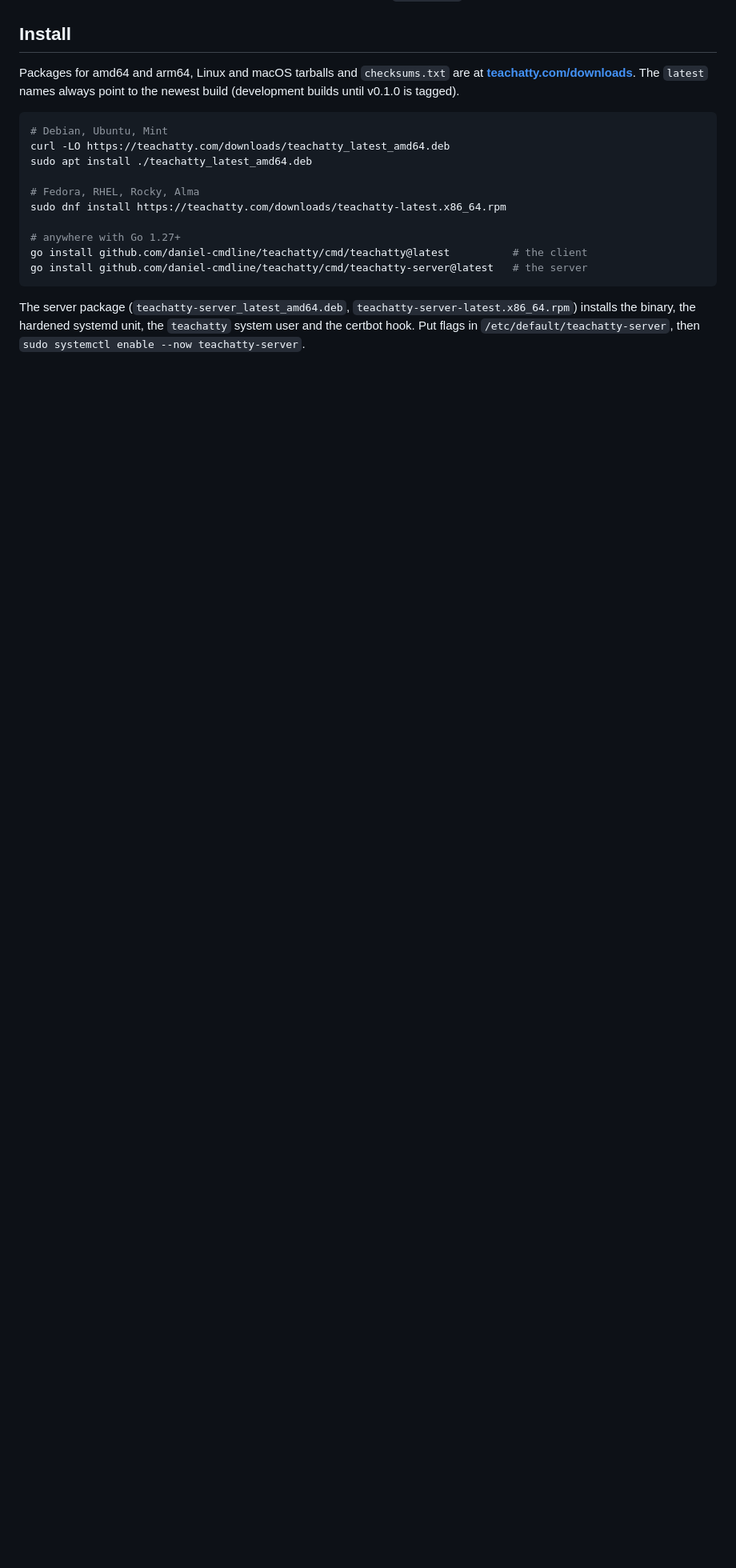
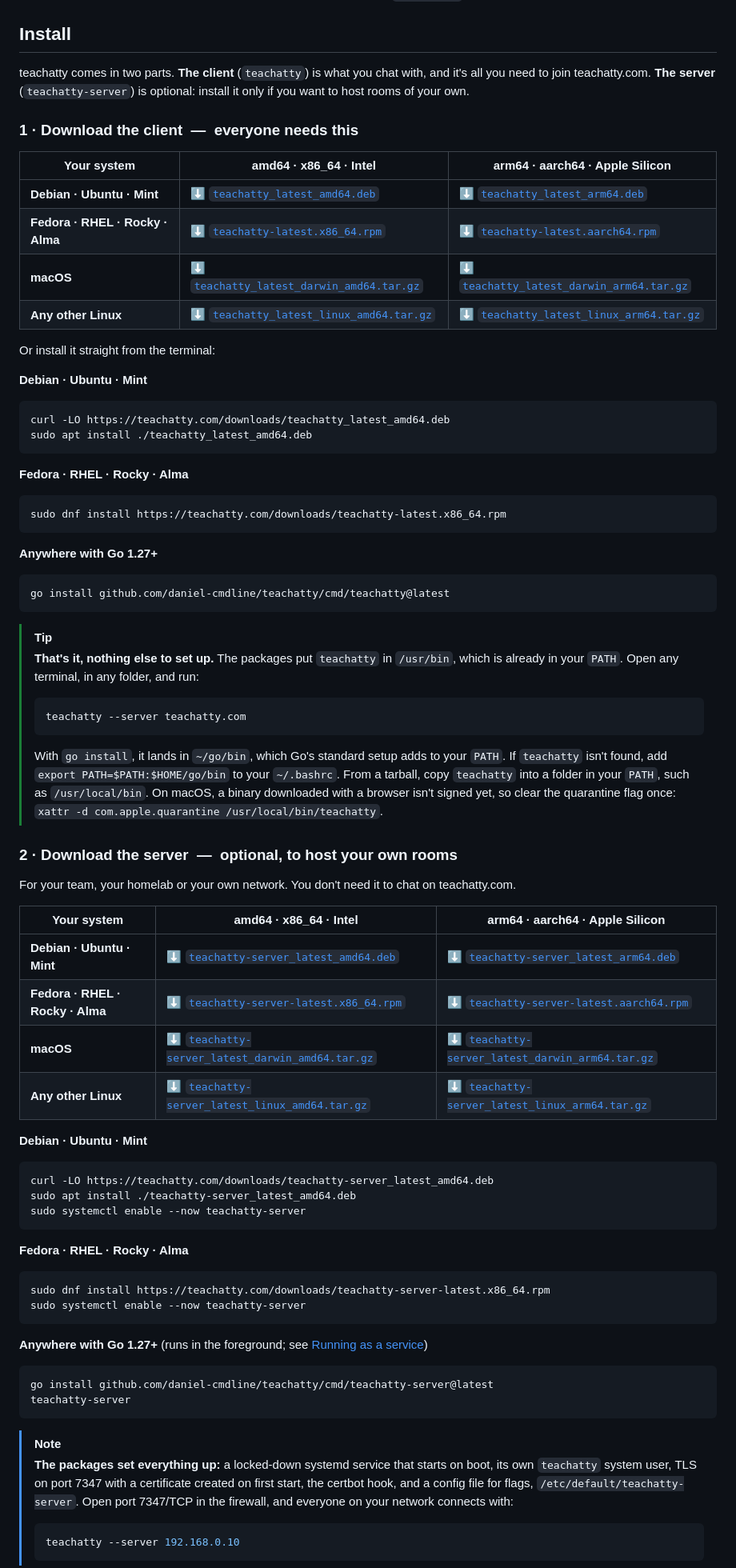
Before and after one commit to daniel-cmdline/teachatty, a Markdown page: README.md, the part around one of its changes. Shown at 80% size. Drawn GitHub-style; blank space fills up the shorter version.

Commit message:
README: separate client and server downloads
- Install is now "1 · Download the client" and "2 · Download the
  server", each with a download table (Debian/Ubuntu, Fedora/RHEL,
  macOS, other Linux; amd64 and arm64), the commands per OS and
  go install. The server .rpm gets its own row and command.
- A note that nothing else is needed: packages install into /usr/bin,
  already in PATH, so `teachatty --server teachatty.com` works from
  any folder; plus ~/go/bin, tarballs and the macOS quarantine flag.

````diff
--- a/README.md
+++ b/README.md
@@ -57,19 +57,78 @@ No port needed: the client uses teachatty's port, 7347, when you don't name one.
 
 ## Install
 
-Packages for amd64 and arm64, Linux and macOS tarballs and `checksums.txt` are at **[teachatty.com/downloads](https://teachatty.com/downloads/)**. The `latest` names always point to the newest build (development builds until v0.1.0 is tagged).
+teachatty comes in two parts. **The client** (`teachatty`) is what you chat with, and it's all you need to join teachatty.com. **The server** (`teachatty-server`) is optional: install it only if you want to host rooms of your own.
 
+### 1 · Download the client &nbsp;—&nbsp; everyone needs this
+
+| Your system | amd64 · x86_64 · Intel | arm64 · aarch64 · Apple Silicon |
+|---|---|---|
+| **Debian · Ubuntu · Mint** | [⬇ `teachatty_latest_amd64.deb`](https://teachatty.com/downloads/teachatty_latest_amd64.deb) | [⬇ `teachatty_latest_arm64.deb`](https://teachatty.com/downloads/teachatty_latest_arm64.deb) |
+| **Fedora · RHEL · Rocky · Alma** | [⬇ `teachatty-latest.x86_64.rpm`](https://teachatty.com/downloads/teachatty-latest.x86_64.rpm) | [⬇ `teachatty-latest.aarch64.rpm`](https://teachatty.com/downloads/teachatty-latest.aarch64.rpm) |
+| **macOS** | [⬇ `teachatty_latest_darwin_amd64.tar.gz`](https://teachatty.com/downloads/teachatty_latest_darwin_amd64.tar.gz) | [⬇ `teachatty_latest_darwin_arm64.tar.gz`](https://teachatty.com/downloads/teachatty_latest_darwin_arm64.tar.gz) |
+| **Any other Linux** | [⬇ `teachatty_latest_linux_amd64.tar.gz`](https://teachatty.com/downloads/teachatty_latest_linux_amd64.tar.gz) | [⬇ `teachatty_latest_linux_arm64.tar.gz`](https://teachatty.com/downloads/teachatty_latest_linux_arm64.tar.gz) |
+
+Or install it straight from the terminal:
+
+**Debian · Ubuntu · Mint**
 ```bash
-# Debian, Ubuntu, Mint
 curl -LO https://teachatty.com/downloads/teachatty_latest_amd64.deb
 sudo apt install ./teachatty_latest_amd64.deb
-
-# Fedora, RHEL, Rocky, Alma
-sudo dnf install https://teachatty.com/downloads/teachatty-latest.x86_64.rpm
-
-# anywhere with Go 1.27+
-go install github.com/daniel-cmdline/teachatty/cmd/teachatty@latest          # the client
-go install github.com/daniel-cmdline/teachatty/cmd/teachatty-server@latest   # the server
 ```
 
-The server package (`teachatty-server_latest_amd64.deb`, `teachatty-server-latest.x86_64.rpm`) installs the binary, the hardened systemd unit, the `teachatty` system user and the certbot hook. Put flags in `/etc/default/teachatty-server`, then `sudo systemctl enable --now teachatty-server`.
+**Fedora · RHEL · Rocky · Alma**
+```bash
+sudo dnf install https://teachatty.com/downloads/teachatty-latest.x86_64.rpm
+```
+
+**Anywhere with Go 1.27+**
+```bash
+go install github.com/daniel-cmdline/teachatty/cmd/teachatty@latest
+```
+
+> [!TIP]
+> **That's it, nothing else to set up.** The packages put `teachatty` in `/usr/bin`, which is already in your `PATH`. Open any terminal, in any folder, and run:
+>
+> ```bash
+> teachatty --server teachatty.com
+> ```
+>
+> With `go install`, it lands in `~/go/bin`, which Go's standard setup adds to your `PATH`. If `teachatty` isn't found, add `export PATH=$PATH:$HOME/go/bin` to your `~/.bashrc`. From a tarball, copy `teachatty` into a folder in your `PATH`, such as `/usr/local/bin`. On macOS, a binary downloaded with a browser isn't signed yet, so clear the quarantine flag once: `xattr -d com.apple.quarantine /usr/local/bin/teachatty`.
+
+### 2 · Download the server &nbsp;—&nbsp; optional, to host your own rooms
+
+For your team, your homelab or your own network. You don't need it to chat on teachatty.com.
+
+| Your system | amd64 · x86_64 · Intel | arm64 · aarch64 · Apple Silicon |
+|---|---|---|
+| **Debian · Ubuntu · Mint** | [⬇ `teachatty-server_latest_amd64.deb`](https://teachatty.com/downloads/teachatty-server_latest_amd64.deb) | [⬇ `teachatty-server_latest_arm64.deb`](https://teachatty.com/downloads/teachatty-server_latest_arm64.deb) |
+| **Fedora · RHEL · Rocky · Alma** | [⬇ `teachatty-server-latest.x86_64.rpm`](https://teachatty.com/downloads/teachatty-server-latest.x86_64.rpm) | [⬇ `teachatty-server-latest.aarch64.rpm`](https://teachatty.com/downloads/teachatty-server-latest.aarch64.rpm) |
+| **macOS** | [⬇ `teachatty-server_latest_darwin_amd64.tar.gz`](https://teachatty.com/downloads/teachatty-server_latest_darwin_amd64.tar.gz) | [⬇ `teachatty-server_latest_darwin_arm64.tar.gz`](https://teachatty.com/downloads/teachatty-server_latest_darwin_arm64.tar.gz) |
+| **Any other Linux** | [⬇ `teachatty-server_latest_linux_amd64.tar.gz`](https://teachatty.com/downloads/teachatty-server_latest_linux_amd64.tar.gz) | [⬇ `teachatty-server_latest_linux_arm64.tar.gz`](https://teachatty.com/downloads/teachatty-server_latest_linux_arm64.tar.gz) |
+
+**Debian · Ubuntu · Mint**
+```bash
+curl -LO https://teachatty.com/downloads/teachatty-server_latest_amd64.deb
+sudo apt install ./teachatty-server_latest_amd64.deb
+sudo systemctl enable --now teachatty-server
+```
+
+**Fedora · RHEL · Rocky · Alma**
+```bash
+sudo dnf install https://teachatty.com/downloads/teachatty-server-latest.x86_64.rpm
+sudo systemctl enable --now teachatty-server
+```
+
+**Anywhere with Go 1.27+** (runs in the foreground; see [Running as a service](#running-as-a-service))
+```bash
+go install github.com/daniel-cmdline/teachatty/cmd/teachatty-server@latest
+teachatty-server
+```
+
+> [!NOTE]
+> **The packages set everything up:** a locked-down systemd service that starts on boot, its own `teachatty` system user, TLS on port 7347 with a certificate created on first start, the certbot hook, and a config file for flags, `/etc/default/teachatty-server`. Open port 7347/TCP in the firewall, and everyone on your network connects with:
+>
+> ```bash
+> teachatty --server 192.168.0.10
+> ```
+
````
Also changed, not shown: other parts of README.md (+1 -0 lines), features.md (+7 -0 lines).
